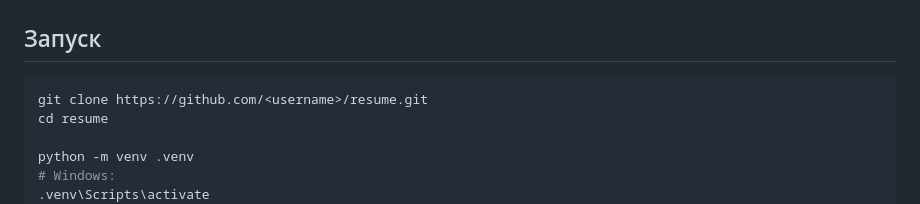
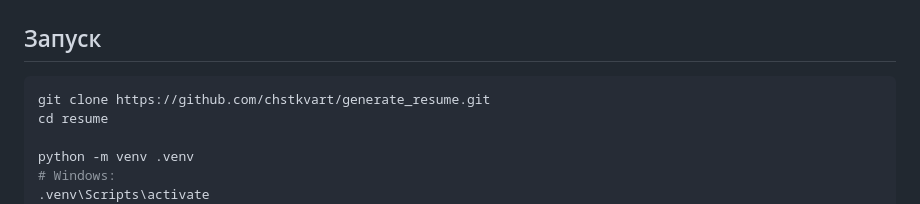
Before and after one commit to chstkvart/generate_resume-pet_project, a Markdown page: README.md, the part around the change. Drawn GitHub-style.

Commit message:
generate resume

````diff
--- a/README.md
+++ b/README.md
@@ -79,7 +79,7 @@ resume/
 ## Запуск
 
 ```bash
-git clone https://github.com/<username>/resume.git
+git clone https://github.com/chstkvart/generate_resume.git
 cd resume
 
 python -m venv .venv
````
